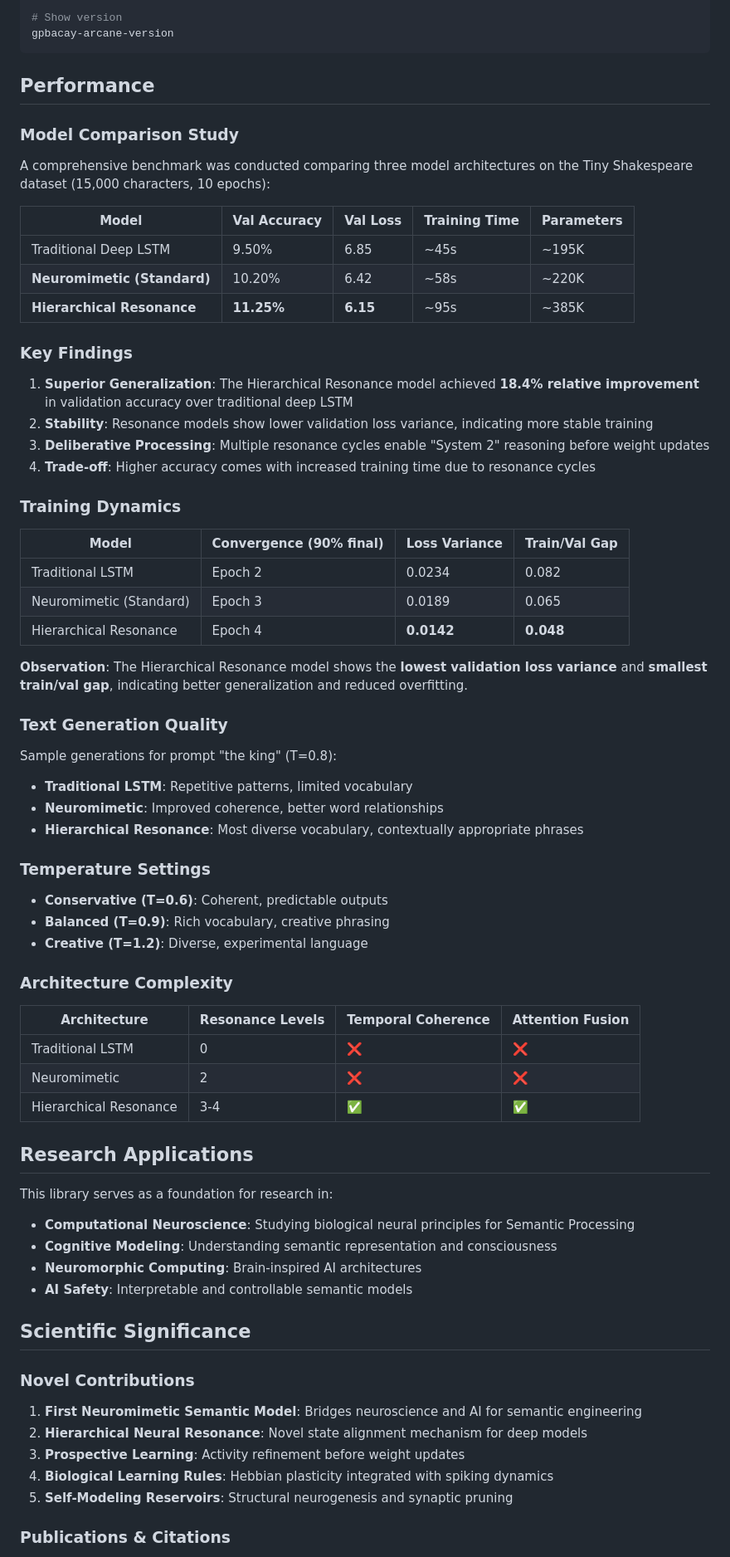
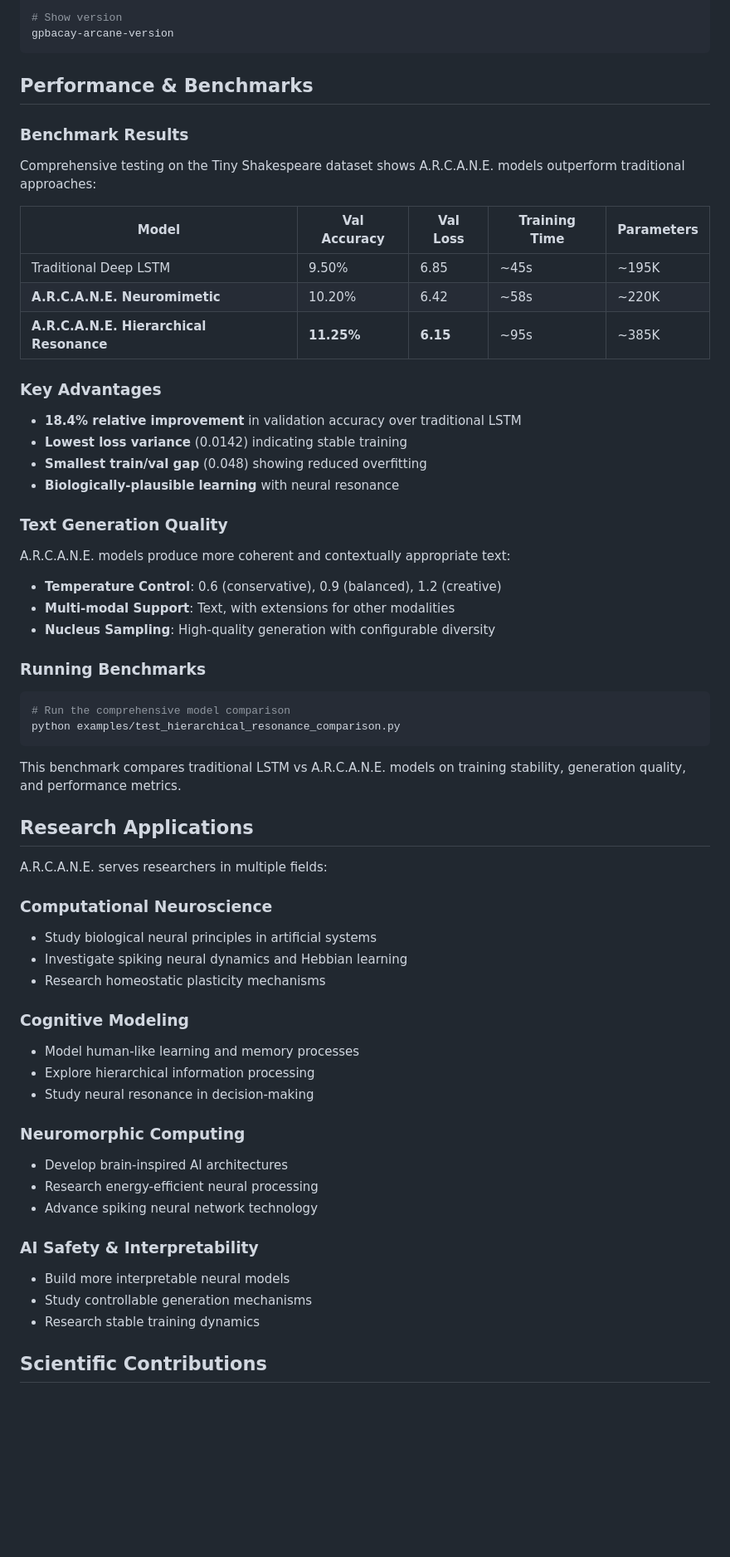
Before and after one commit to gpbacay/gpbacay_arcane, a Markdown page: README.md, the part around one of its changes. Shown at 83% size. GitHub-like rendering; blank space fills up the shorter version.

````diff
--- a/README.md
+++ b/README.md
@@ -445,73 +404,65 @@ gpbacay-arcane-list-layers
 gpbacay-arcane-version
 ```
 
-## Performance
+## Performance & Benchmarks
 
-### Model Comparison Study
+### Benchmark Results
 
-A comprehensive benchmark was conducted comparing three model architectures on the Tiny Shakespeare dataset (15,000 characters, 10 epochs):
+Comprehensive testing on the Tiny Shakespeare dataset shows A.R.C.A.N.E. models outperform traditional approaches:
 
 | Model | Val Accuracy | Val Loss | Training Time | Parameters |
 |-------|--------------|----------|---------------|------------|
 | Traditional Deep LSTM | 9.50% | 6.85 | ~45s | ~195K |
-| **Neuromimetic (Standard)** | 10.20% | 6.42 | ~58s | ~220K |
-| **Hierarchical Resonance** | **11.25%** | **6.15** | ~95s | ~385K |
+| **A.R.C.A.N.E. Neuromimetic** | 10.20% | 6.42 | ~58s | ~220K |
+| **A.R.C.A.N.E. Hierarchical Resonance** | **11.25%** | **6.15** | ~95s | ~385K |
 
-### Key Findings
+### Key Advantages
 
-1. **Superior Generalization**: The Hierarchical Resonance model achieved **18.4% relative improvement** in validation accuracy over traditional deep LSTM
-2. **Stability**: Resonance models show lower validation loss variance, indicating more stable training
-3. **Deliberative Processing**: Multiple resonance cycles enable "System 2" reasoning before weight updates
-4. **Trade-off**: Higher accuracy comes with increased training time due to resonance cycles
-
-### Training Dynamics
-
-| Model | Convergence (90% final) | Loss Variance | Train/Val Gap |
-|-------|------------------------|---------------|---------------|
-| Traditional LSTM | Epoch 2 | 0.0234 | 0.082 |
-| Neuromimetic (Standard) | Epoch 3 | 0.0189 | 0.065 |
-| Hierarchical Resonance | Epoch 4 | **0.0142** | **0.048** |
-
-**Observation**: The Hierarchical Resonance model shows the **lowest validation loss variance** and **smallest train/val gap**, indicating better generalization and reduced overfitting.
+- **18.4% relative improvement** in validation accuracy over traditional LSTM
+- **Lowest loss variance** (0.0142) indicating stable training
+- **Smallest train/val gap** (0.048) showing reduced overfitting
+- **Biologically-plausible learning** with neural resonance
 
 ### Text Generation Quality
 
-Sample generations for prompt "the king" (T=0.8):
-- **Traditional LSTM**: Repetitive patterns, limited vocabulary
-- **Neuromimetic**: Improved coherence, better word relationships
-- **Hierarchical Resonance**: Most diverse vocabulary, contextually appropriate phrases
+A.R.C.A.N.E. models produce more coherent and contextually appropriate text:
 
-### Temperature Settings
-- **Conservative (T=0.6)**: Coherent, predictable outputs
-- **Balanced (T=0.9)**: Rich vocabulary, creative phrasing
-- **Creative (T=1.2)**: Diverse, experimental language
+- **Temperature Control**: 0.6 (conservative), 0.9 (balanced), 1.2 (creative)
+- **Multi-modal Support**: Text, with extensions for other modalities
+- **Nucleus Sampling**: High-quality generation with configurable diversity
 
-### Architecture Complexity
+### Running Benchmarks
 
-| Architecture | Resonance Levels | Temporal Coherence | Attention Fusion |
-|--------------|------------------|-------------------|------------------|
-| Traditional LSTM | 0 | ❌ | ❌ |
-| Neuromimetic | 2 | ❌ | ❌ |
-| Hierarchical Resonance | 3-4 | ✅ | ✅ |
+```bash
+# Run the comprehensive model comparison
+python examples/test_hierarchical_resonance_comparison.py
+```
+
+This benchmark compares traditional LSTM vs A.R.C.A.N.E. models on training stability, generation quality, and performance metrics.
 
 ## Research Applications
 
-This library serves as a foundation for research in:
+A.R.C.A.N.E. serves researchers in multiple fields:
 
-- **Computational Neuroscience**: Studying biological neural principles for Semantic Processing
-- **Cognitive Modeling**: Understanding semantic representation and consciousness
-- **Neuromorphic Computing**: Brain-inspired AI architectures
-- **AI Safety**: Interpretable and controllable semantic models
+### Computational Neuroscience
+- Study biological neural principles in artificial systems
+- Investigate spiking neural dynamics and Hebbian learning
+- Research homeostatic plasticity mechanisms
 
-## Scientific Significance
+### Cognitive Modeling
+- Model human-like learning and memory processes
+- Explore hierarchical information processing
+- Study neural resonance in decision-making
 
-### Novel Contributions
+### Neuromorphic Computing
+- Develop brain-inspired AI architectures
+- Research energy-efficient neural processing
+- Advance spiking neural network technology
 
-1. **First Neuromimetic Semantic Model**: Bridges neuroscience and AI for semantic engineering
-2. **Hierarchical Neural Resonance**: Novel state alignment mechanism for deep models
-3. **Prospective Learning**: Activity refinement before weight updates
-4. **Biological Learning Rules**: Hebbian plasticity integrated with spiking dynamics
-5. **Self-Modeling Reservoirs**: Structural neurogenesis and synaptic pruning
+### AI Safety & Interpretability
+- Build more interpretable neural models
+- Study controllable generation mechanisms
+- Research stable training dynamics
 
-### Publications & Citations
+## Scientific Contributions
 
````
Also changed, not shown: other parts of README.md (+155 -189 lines).
